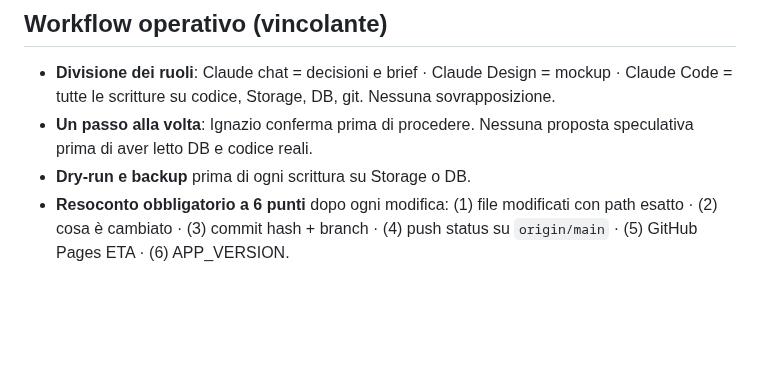
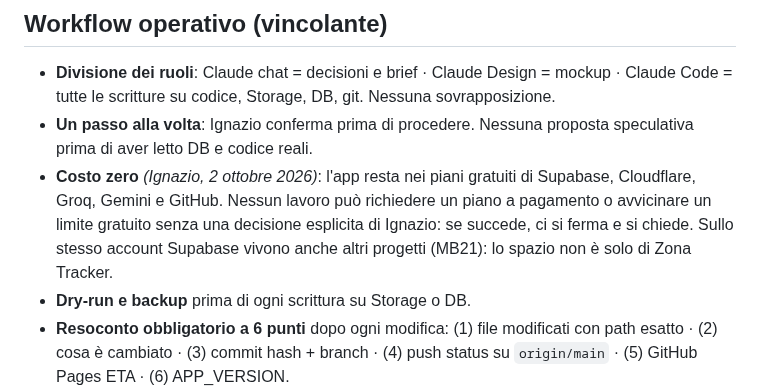
Before and after one commit to IgnazioF321621/benessere-forma, a Markdown page: CLAUDE.md, the part around the change. Rendered like a GitHub page; blank space fills up the shorter version.

Commit message:
docs(claude): regola del costo zero
L'app resta nei piani gratuiti; un piano a pagamento o un limite gratuito
vicino richiedono una decisione esplicita di Ignazio. CLAUDE.md +1 -0

Co-Authored-By: Claude Fable 5.1 <noreply@anthropic.com>

```diff
--- a/CLAUDE.md
+++ b/CLAUDE.md
@@ -31,6 +31,7 @@ Worker: account `ignazio-f` (account_id `2186a57344e459853657cea6213a2c74`). Sec
 
 - **Divisione dei ruoli**: Claude chat = decisioni e brief · Claude Design = mockup · Claude Code = tutte le scritture su codice, Storage, DB, git. Nessuna sovrapposizione.
 - **Un passo alla volta**: Ignazio conferma prima di procedere. Nessuna proposta speculativa prima di aver letto DB e codice reali.
+- **Costo zero** *(Ignazio, 2 ottobre 2026)*: l'app resta nei piani gratuiti di Supabase, Cloudflare, Groq, Gemini e GitHub. Nessun lavoro può richiedere un piano a pagamento o avvicinare un limite gratuito senza una decisione esplicita di Ignazio: se succede, ci si ferma e si chiede. Sullo stesso account Supabase vivono anche altri progetti (MB21): lo spazio non è solo di Zona Tracker.
 - **Dry-run e backup** prima di ogni scrittura su Storage o DB.
 - **Resoconto obbligatorio a 6 punti** dopo ogni modifica: (1) file modificati con path esatto · (2) cosa è cambiato · (3) commit hash + branch · (4) push status su `origin/main` · (5) GitHub Pages ETA · (6) APP_VERSION.
 - **Commit message con conteggi reali misurati**, mai stimati.
```
